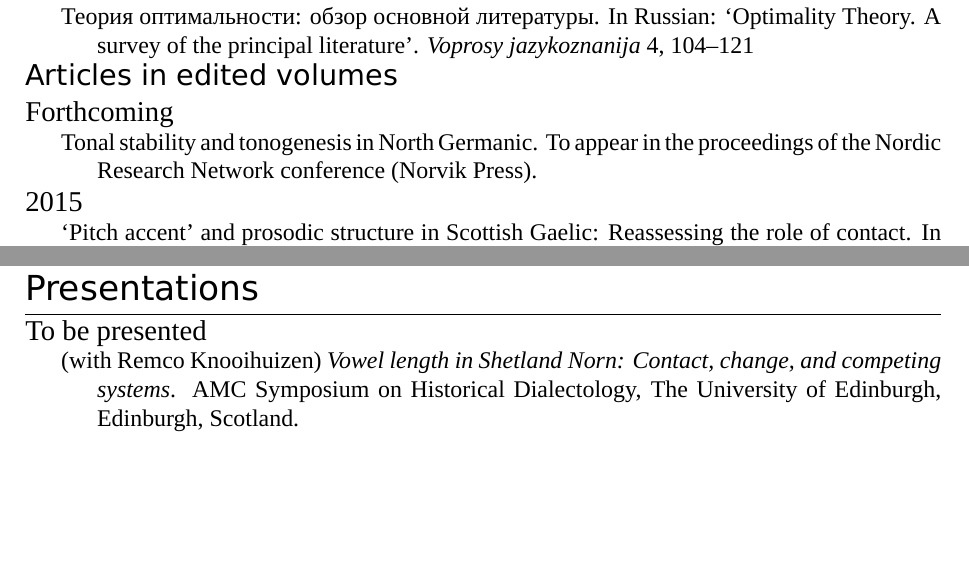
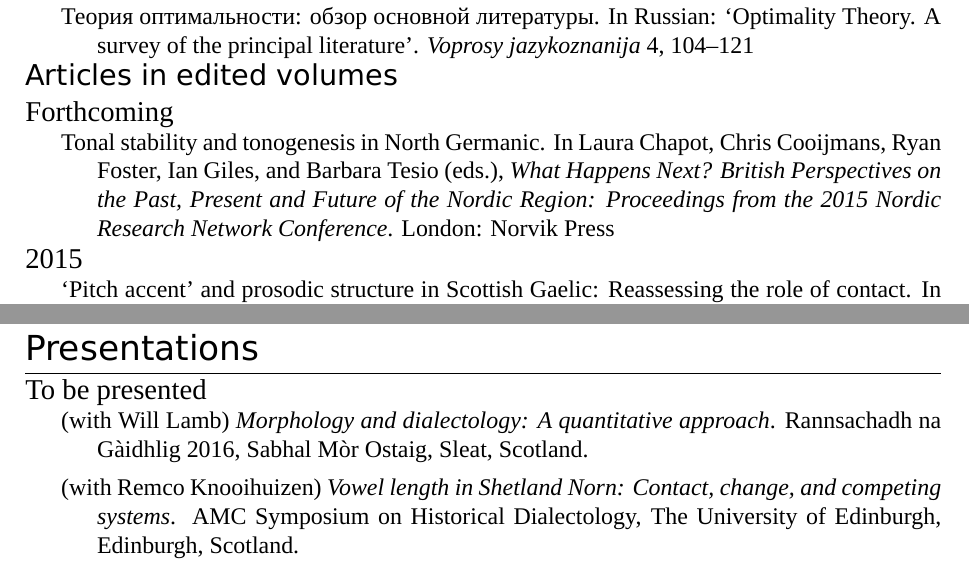
Before and after one commit to anghyflawn/cv, a LaTeX CV (cv.tex): two parts of pages 2 and 3 of 11, joined at a grey line, cut so that both start at the same text, the shorter picture padded with empty space. Compiled offline with XeLaTeX; a missing font is replaced by an installed copy or a similar font.

Commit message:
RnaG, NRN, other minor things

```diff
--- a/cv.tex
+++ b/cv.tex
@@ -102,7 +102,7 @@ Examiner: \href{http://www.philol.msu.ru/~ruslang/about/employee/knyazev.s.v/}{D
 
 \subsection*{Articles in edited volumes}
 
-\yearblock[Forthcoming]{Tonal stability and tonogenesis in North Germanic. To appear in the proceedings of the Nordic Research Network conference (Norvik Press).}
+\yearblock[Forthcoming]{Tonal stability and tonogenesis in North Germanic. In  Laura Chapot, Chris Cooijmans, Ryan Foster, Ian Giles, and Barbara Tesio (eds.), \textit{What Happens Next? British Perspectives on the Past, Present and Future of the Nordic Region: Proceedings from the 2015 Nordic Research Network Conference}. London: Norvik Press}
 \yearblock[2015]{\enquote{Pitch accent} and prosodic structure in Scottish Gaelic: Reassessing the role of contact. In  Martin Hilpert, Jan-Ola Östman, Christine Mertzlufft, Michael Rießler, and Janet Duke (eds.), \emph{New trends in Nordic and general linguistics}, 28--54. Berlin: Mouton De Gruyter.}
 \yearblock[2013]{(with Catrin S.~Rhys and Alison Henry) Introduction. In Catrin S.~Rhys, Pavel Iosad and Alison Henry (eds.) \textit{Minority languages, microvariation, minimalism and meaning: Proceedings of the Irish Network in Formal Linguistics}, x--xiv. Newcastle upon Tyne: Cambridge Scholars Publishing.}
 \yearblock{\textit{Head-dependent asymmetries in Munster Irish prosody}. In \emph{Nordlyd} 40(1), Special XL Issue: A Festschrift on the occasion of X years of CASTL phonology and Curt Rice's Lth birthday, eds Sylvia Blaho, Martin Krämer and Bruce Morén-Duolljá, 66--107}
@@ -126,7 +126,8 @@ Examiner: \href{http://www.philol.msu.ru/~ruslang/about/employee/knyazev.s.v/}{D
 
 \section{Presentations}
 
-\yearblock[To be presented]{(with Remco Knooihuizen) \textit{Vowel length in Shetland Norn: Contact, change, and competing systems}. AMC Symposium on Historical Dialectology, The University of Edinburgh, Edinburgh, Scotland.}
+\yearblock[To be presented]{(with Will Lamb) \textit{Morphology and dialectology: A quantitative approach}. Rannsachadh na Gàidhlig 2016, Sabhal Mòr Ostaig, Sleat, Scotland.}
+\yearblock{(with Remco Knooihuizen) \textit{Vowel length in Shetland Norn: Contact, change, and competing systems}. AMC Symposium on Historical Dialectology, The University of Edinburgh, Edinburgh, Scotland.}
 \yearblock[2016]{\textit{The northwest European linguistic area: New approaches to an old problem}. Local talk, UiT The Arctic University of Norway, Tromsø, Norway.}
 \yearblock{(with Máire Ní Chiosáin) \textit{Backness in Irish and Scottish Gaelic short vowels: Phonology and/or coarticulation}. Fonologi i Skandinavien, University of Gothenburg, Gothenburg, Sweden.}
 \yearblock{(with Máire Ní Chiosáin) \textit{Vowel backness and palatalization in Irish and Scottish Gaelic: A study in rule scattering}. 13th Old World Conference in Phonology, Eötvös Loránd University and Research Institute in Linguistics, Hungarian Academy of Sciences, Budapest, Hungary.}
```
Also changed, not shown: cv.pdf, 1 other file.
